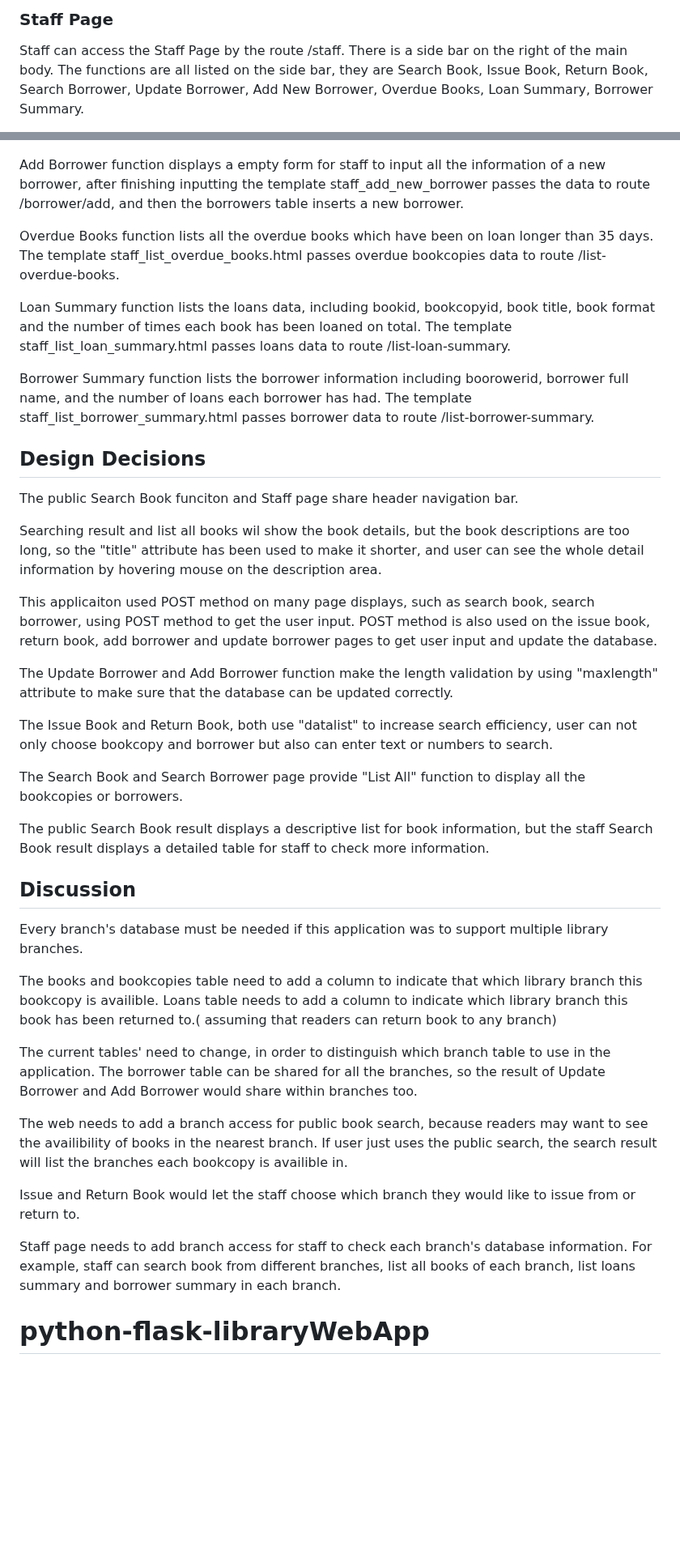
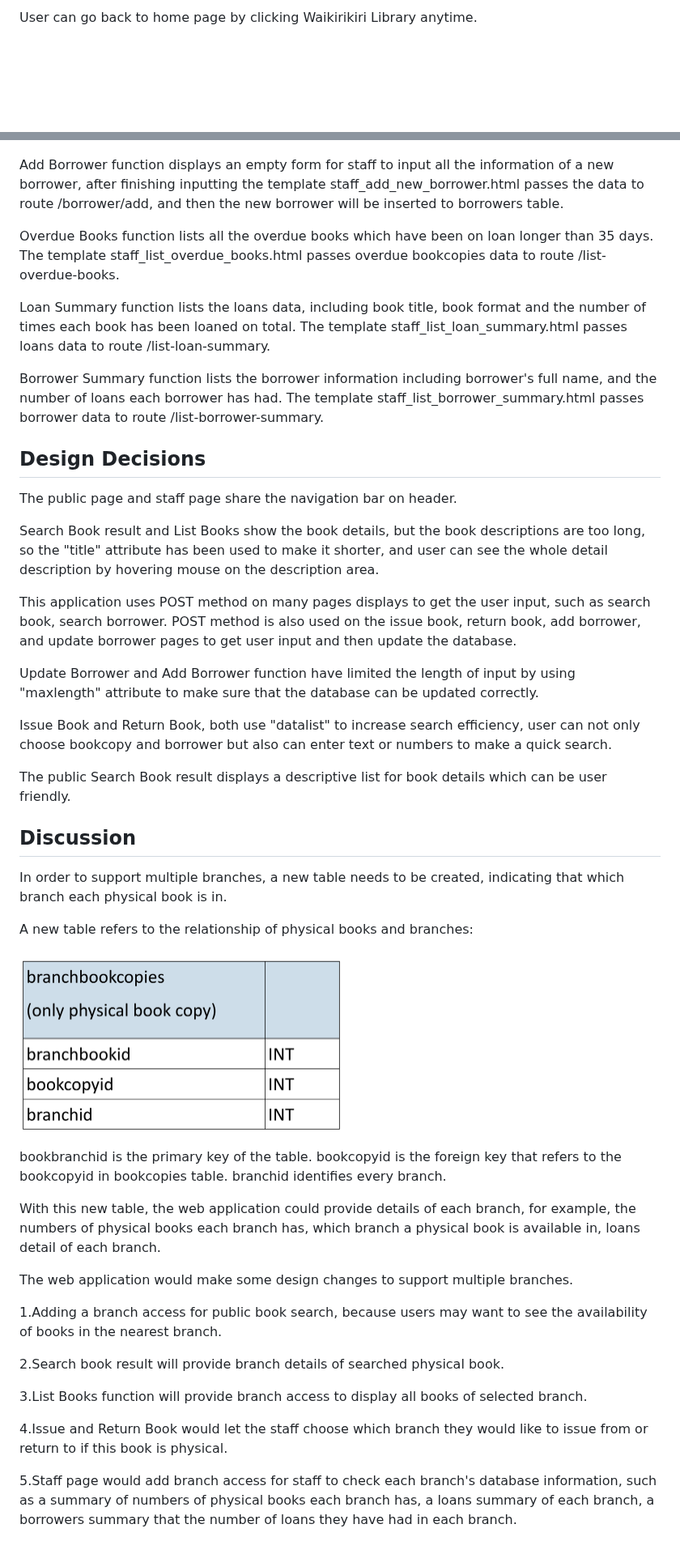
Before and after one commit to didprojects/python-flask-libraryWebApp, a Markdown page: README.md, 2 parts joined by grey strips. Shown at 81% size. GitHub-like rendering; blank space fills up the shorter version.

```diff
--- a/README.md
+++ b/README.md
@@ -16,4 +11,3 @@ On this page, List All Books can display the avalibility of all the bookcopies,
 
-### Staff Page
-Staff can access the Staff Page by the route /staff. There is a side bar on the right of the main body. The functions are all listed on the side bar, they are Search Book, Issue Book, Return Book, Search Borrower, Update Borrower, Add New Borrower, Overdue Books, Loan Summary, Borrower Summary.
+User can go back to home page by clicking Waikirikiri Library anytime.
 
@@ -36,43 +43,51 @@ After clicking Update, the staff_update_borrower will pass the exact borrower de
 
 <img src="images/update_borrower.PNG" width="400px" alt="updateborrower"></img>
 
-Add Borrower function displays a empty form for staff to input all the information of a new borrower, after finishing inputting the template staff_add_new_borrower passes the data to route /borrower/add,  and then the borrowers table inserts a new borrower.
+Add Borrower function displays an empty form for staff to input all the information of a new borrower, after finishing inputting the template staff_add_new_borrower.html passes the data to route /borrower/add,  and then the new borrower will be inserted to borrowers table.
 
 Overdue Books function lists all the overdue books which have been on loan longer than 35 days. The template staff_list_overdue_books.html passes overdue bookcopies data to route /list-overdue-books.
 
-Loan Summary function lists the loans data, including bookid, bookcopyid, book title, book format and the number of times each book has been loaned on total. The template staff_list_loan_summary.html passes loans data to route /list-loan-summary.
+Loan Summary function lists the loans data, including book title, book format and the number of times each book has been loaned on total. The template staff_list_loan_summary.html passes loans data to route /list-loan-summary.
 
-Borrower Summary function lists the borrower information including boorowerid, borrower full name, and the number of loans each borrower has had. The template staff_list_borrower_summary.html passes borrower data to route /list-borrower-summary.
+Borrower Summary function lists the borrower information including borrower's full name, and the number of loans each borrower has had. The template staff_list_borrower_summary.html passes borrower data to route /list-borrower-summary.
 
 ## Design Decisions
 
-The public Search Book funciton and Staff page share header navigation bar.
+The public page and staff page share the navigation bar on header.
 
-Searching result and list all books wil show the book details, but the book descriptions are too long, so the "title" attribute has been used to make it shorter, and user can see the whole detail information by hovering mouse on the description area.
+Search Book result and List Books show the book details, but the book descriptions are too long, so the "title" attribute has been used to make it shorter, and user can see the whole detail description by hovering mouse on the description area.
 
-This applicaiton used POST method on many page displays, such as search book, search borrower, using POST method to get the user input.
-POST method is also used on the issue book, return book, add borrower and update borrower pages to get user input and update the database.
+This application uses POST method on many pages displays to get the user input, such as search book, search borrower.
+POST method is also used on the issue book, return book, add borrower, and update borrower pages to get user input and then update the database.
 
-The Update Borrower and Add Borrower function make the length validation by using "maxlength" attribute to make sure that the database can be updated correctly.
+Update Borrower and Add Borrower function have limited the length of input by using "maxlength" attribute to make sure that the database can be updated correctly.
 
-The Issue Book and Return Book, both use "datalist" to increase search efficiency, user can not only choose bookcopy and borrower but also can enter text or numbers to search.
+Issue Book and Return Book, both use "datalist" to increase search efficiency, user can not only choose bookcopy and borrower but also can enter text or numbers to make a quick search.
 
-The Search Book and Search Borrower page provide "List All" function to display all the bookcopies or borrowers.
-
-The public Search Book result displays a descriptive list for book information, but the staff Search Book result displays a detailed table for staff to check more information.
+The public Search Book result displays a descriptive list for book details which can be user friendly.
 
 ## Discussion
 
-Every branch's database must be needed if this application was to support multiple library branches.
+In order to support multiple branches, a new table needs to be created, indicating that which branch each physical book is in.
 
-The books and bookcopies table need to add a column to indicate that which library branch this bookcopy is availible. Loans table needs to add a column to indicate which library branch this book has been returned to.( assuming that readers can return book to any branch)
+A new table refers to the relationship of physical books and branches:
 
-The current tables' need to change, in order to distinguish which branch table to use in the application. The borrower table can be shared for all the branches, so the result of Update Borrower and Add Borrower would share within branches too.
+<img src="images/branch.PNG" width="400px" alt="branch"></img>
 
-The web needs to add a branch access for public book search, because readers may want to see the availibility of books in the nearest branch. If user just uses the public search, the search result will list the branches each bookcopy is availible in.
+bookbranchid is the primary key of the table.
+bookcopyid is the foreign key that refers to the bookcopyid in bookcopies table.
+branchid identifies every branch.
 
-Issue and Return Book would let the staff choose which branch they would like to issue from or return to.
+With this new table, the web application could provide details of each branch, for example, the numbers of physical books each branch has, which branch a physical book is available in, loans detail of each branch.
 
-Staff page needs to add branch access for staff to check each branch's database information. For example, staff can search book from different branches, list all books of each branch, list loans summary and borrower summary in each branch.
+The web application would make some design changes to support multiple branches.
 
-# python-flask-libraryWebApp
+1.Adding a branch access for public book search, because users may want to see the availability of books in the nearest branch.
+
+2.Search book result will provide branch details of searched physical book.
+
+3.List Books function will provide branch access to display all books of selected branch.
+
+4.Issue and Return Book would let the staff choose which branch they would like to issue from or return to if this book is physical.
+
+5.Staff page would add branch access for staff to check each branch's database information, such as a summary of numbers of physical books each branch has, a loans summary of each branch, a borrowers summary that the number of loans they have had in each branch.
```
Also changed, not shown: other parts of README.md (+24 -16 lines).
